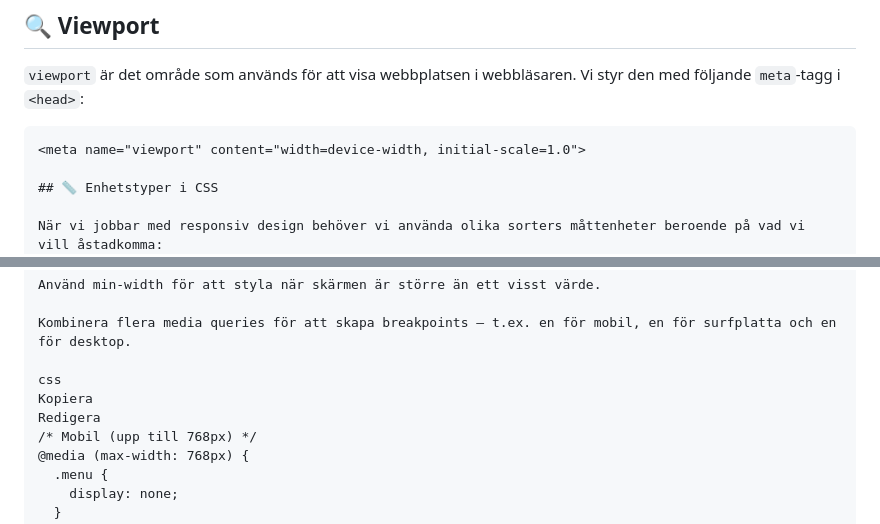
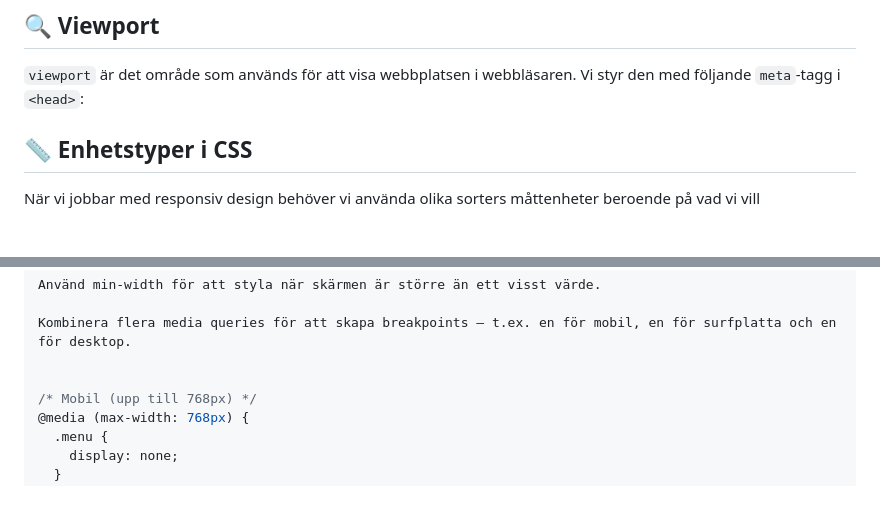
Before and after one commit to jensen-frontend-2024/2025-05-12-intro-till-responsiv-webbdesign, a Markdown page: README.md, 2 parts joined by grey strips. Drawn GitHub-style; blank space fills up the shorter version.

````diff
--- a/README.md
+++ b/README.md
@@ -8,7 +8,7 @@ När vi bygger moderna webbplatser behöver vi se till att de fungerar på olika
 
 `viewport` är det område som används för att visa webbplatsen i webbläsaren. Vi styr den med följande `meta`-tagg i `<head>`:
 
-```html
+
 <meta name="viewport" content="width=device-width, initial-scale=1.0">
 
 ## 📏 Enhetstyper i CSS
@@ -56,9 +56,7 @@ Använd min-width för att styla när skärmen är större än ett visst värde.
 
 Kombinera flera media queries för att skapa breakpoints – t.ex. en för mobil, en för surfplatta och en för desktop.
 
-css
-Kopiera
-Redigera
+
 /* Mobil (upp till 768px) */
 @media (max-width: 768px) {
   .menu {
````
